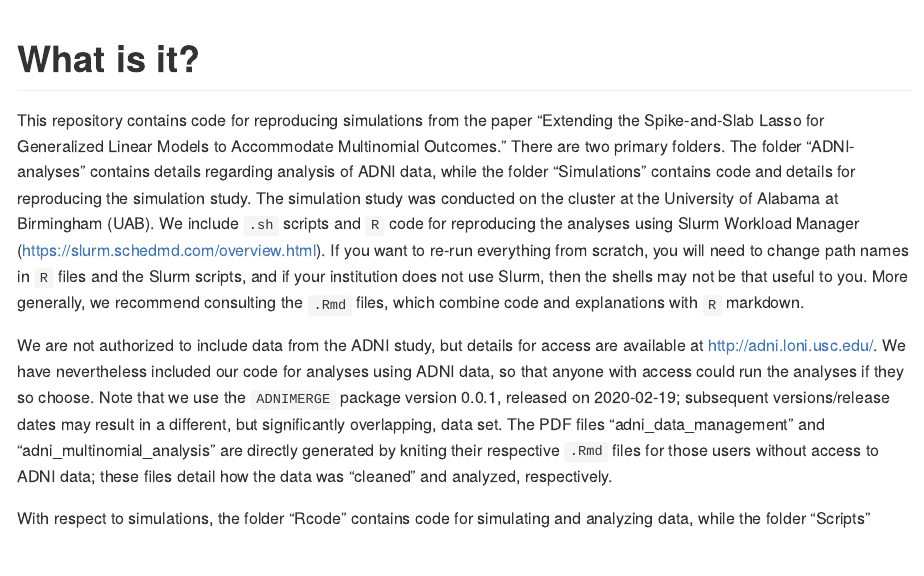
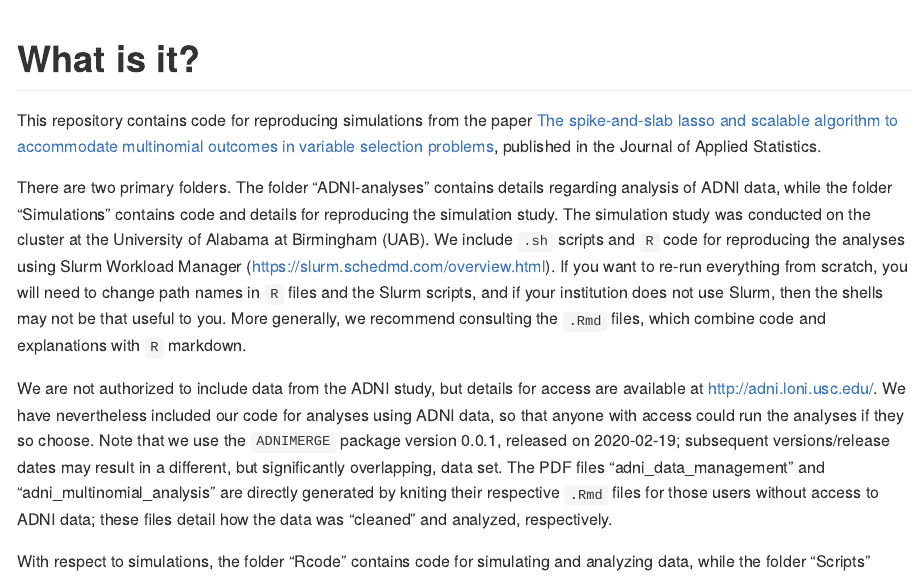
Before and after one commit to jmleach-bst/multinomial_ssnet_analyses, an R Markdown document (README.Rmd): the page in a window 1100 px wide, from its top. The pictures show the output file README.md that the author committed with the source, drawn offline in the style of GitHub.

Commit message:
Include link to published paper

```diff
--- a/README.Rmd
+++ b/README.Rmd
@@ -6,7 +6,9 @@ output: github_document
 
 # What is it?
 
-This repository contains code for reproducing simulations from the paper "Extending the Spike-and-Slab Lasso for Generalized Linear Models to Accommodate Multinomial Outcomes." There are two primary folders. The folder "ADNI-analyses" contains details regarding analysis of ADNI data, while the folder "Simulations" contains code and details for reproducing the simulation study. The simulation study was conducted on the cluster at the University of Alabama at Birmingham (UAB). We include `.sh` scripts and `R` code for reproducing the analyses using Slurm Workload Manager (https://slurm.schedmd.com/overview.html). If you want to re-run everything from scratch, you will need to change path names in `R` files and the Slurm scripts, and if your institution does not use Slurm, then the shells may not be that useful to you. More generally, we recommend consulting the `.Rmd` files, which combine code and explanations with `R` markdown.
+This repository contains code for reproducing simulations from the paper [The spike-and-slab lasso and scalable algorithm to accommodate multinomial outcomes in variable selection problems](https://www.tandfonline.com/doi/full/10.1080/02664763.2023.2258301), published in the Journal of Applied Statistics.
+
+There are two primary folders. The folder "ADNI-analyses" contains details regarding analysis of ADNI data, while the folder "Simulations" contains code and details for reproducing the simulation study. The simulation study was conducted on the cluster at the University of Alabama at Birmingham (UAB). We include `.sh` scripts and `R` code for reproducing the analyses using Slurm Workload Manager (https://slurm.schedmd.com/overview.html). If you want to re-run everything from scratch, you will need to change path names in `R` files and the Slurm scripts, and if your institution does not use Slurm, then the shells may not be that useful to you. More generally, we recommend consulting the `.Rmd` files, which combine code and explanations with `R` markdown.
 
 We are not authorized to include data from the ADNI study, but details for access are available at http://adni.loni.usc.edu/. We have nevertheless included our code for analyses using ADNI data, so that anyone with access could run the analyses if they so choose. Note that we use the `ADNIMERGE` package version 0.0.1, released on 2020-02-19; subsequent versions/release dates may result in a different, but significantly overlapping, data set. The PDF files "adni_data_management" and "adni_multinomial_analysis" are directly generated by kniting their respective `.Rmd` files for those users without access to ADNI data; these files detail how the data was "cleaned" and analyzed, respectively.
 
```
Also changed, not shown: README.md.
